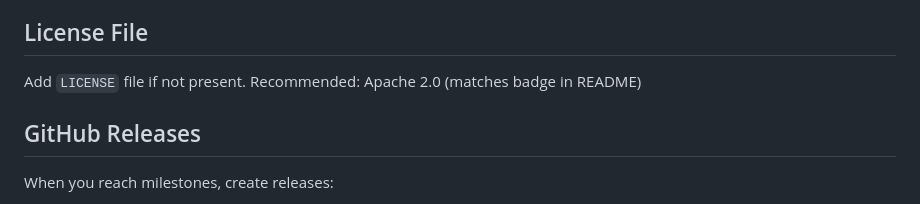
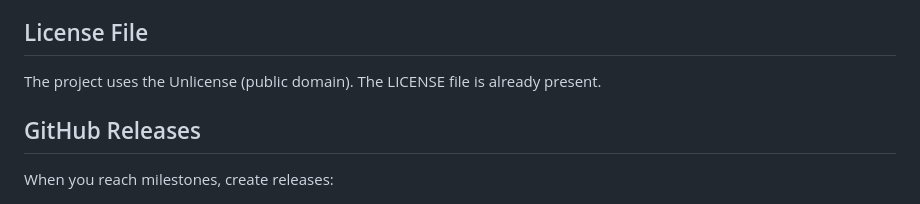
Before and after one commit to christianpetri/kubernetes-maintenance-mode, a Markdown page: docs/GITHUB_SETUP.md, the part around the change. Rendered like a GitHub page.

```diff
--- a/docs/GITHUB_SETUP.md
+++ b/docs/GITHUB_SETUP.md
@@ -108,7 +108,7 @@ Host documentation at `https://christianpetri.github.io/kubernetes-maintenance-m
 
 ## License File
 
-Add `LICENSE` file if not present. Recommended: Apache 2.0 (matches badge in README)
+The project uses the Unlicense (public domain). The LICENSE file is already present.
 
 ## GitHub Releases
 
```
Also changed, not shown: CONTRIBUTING.md (+2 -1 lines), README.md (+2 -1 lines).
